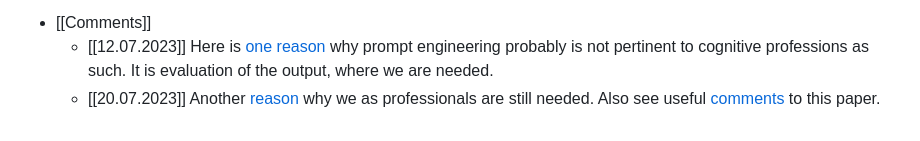
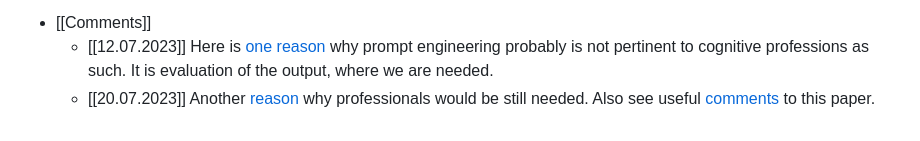
Before and after one commit to dv0zn3r/nikita-nz, a Markdown page: pages/Pragmatic Shift%3A LLMs and Law.md, the part around the change. Drawn GitHub-style.

Commit message:
Auto saved by Logseq

```diff
--- a/pages/Pragmatic Shift%3A LLMs and Law.md
+++ b/pages/Pragmatic Shift%3A LLMs and Law.md
@@ -78,4 +78,4 @@ related:: [Humans as Prompt Engineers](https://copyrightblog.kluweriplaw.com/202
 		- [^14]: Dreyfuss, R., & Frankel, S. (2014). "From incentive to commodity to asset: how international law is reconceptualizing intellectual property", 36 *Mich. J. Int'l L.* 557.
 - [[Comments]]
 	- [[12.07.2023]] Here is [one reason](https://github.com/mshumer/gpt-prompt-engineer) why prompt engineering probably is not pertinent to cognitive professions as such. It is evaluation of the output, where we are needed.
-	- [[20.07.2023]] Another [reason](https://arxiv.org/abs/2307.09009) why we as professionals are still needed. Also see useful [comments](https://twitter.com/random_walker/status/1681748271163912194?s=20) to this paper.
+	- [[20.07.2023]] Another [reason](https://arxiv.org/abs/2307.09009) why professionals would be still needed. Also see useful [comments](https://twitter.com/random_walker/status/1681748271163912194?s=20) to this paper.
```
